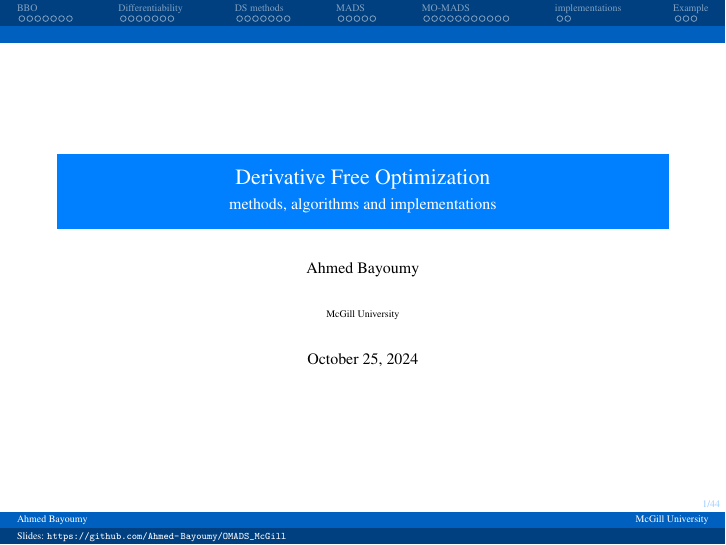
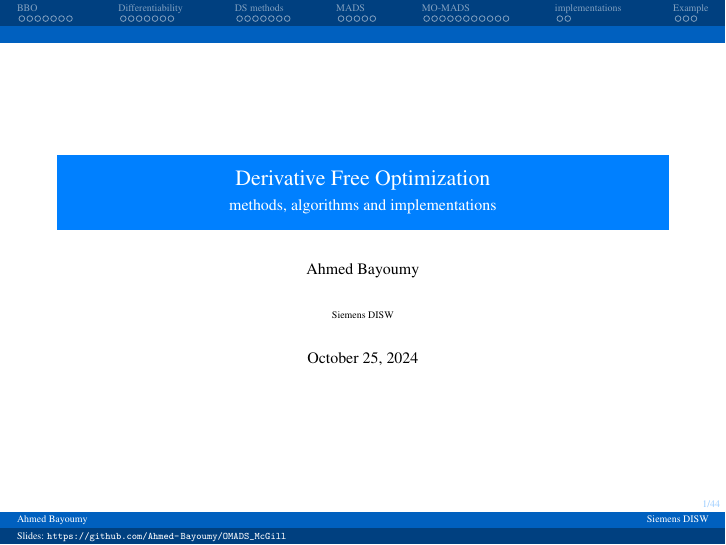
Before and after one commit to Ahmed-Bayoumy/OMADS_McGill, LaTeX slides (McGILL_OMADS.tex): page 1 of 62. Compiled offline with pdfLaTeX.

Commit message:
Change Affiliation

```diff
--- a/McGILL_OMADS.tex
+++ b/McGILL_OMADS.tex
@@ -59,7 +59,7 @@
 \title[Slides: \url{https://github.com/Ahmed-Bayoumy/OMADS_McGill} \hspace{8em}]{Derivative Free Optimization}
 \subtitle{methods, algorithms and implementations}
 \author{Ahmed Bayoumy}
-\institute{McGill University}
+\institute{Siemens DISW}
 
 \date{%
     \today
```
Also changed, not shown: McGILL_OMADS.pdf, 3 other files.
